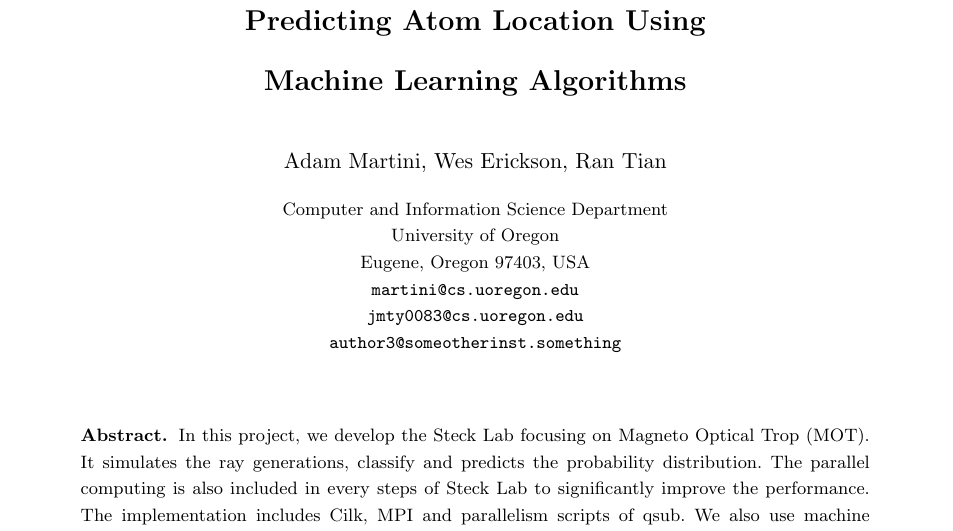
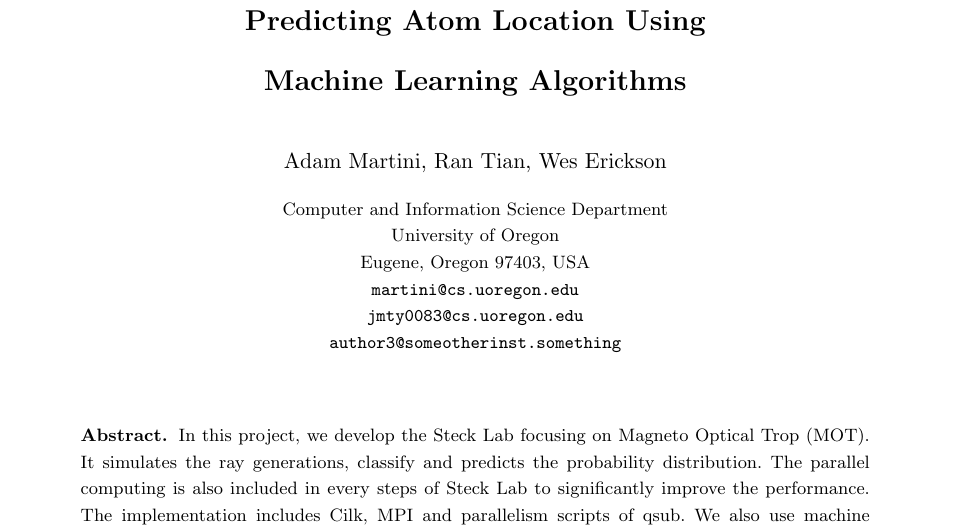
Before and after one commit to acumartini/atom_location_prediction, a LaTeX thesis (report/atom_loc_pred_report.tex): part of page 1 of 6, cut so that both start at the same text. Compiled offline with pdfLaTeX.

Commit message:
switched name order

```diff
--- a/report/atom_loc_pred_report.tex
+++ b/report/atom_loc_pred_report.tex
@@ -88,7 +88,7 @@
 % their surnames. This ensures that the names appear correctly in
 % the running heads and the author index.
 %
-\author{Adam Martini, Wes Erickson, Ran Tian}
+\author{Adam Martini, Ran Tian, Wes Erickson}
 \institute{Computer and Information Science Department\\
 University of Oregon\\ Eugene, Oregon 97403, USA \\ \mailsa \\ \mailsb \\ \mailsc}
 
```
Also changed, not shown: report/atom_loc_pred_report.pdf, 1 other file.
